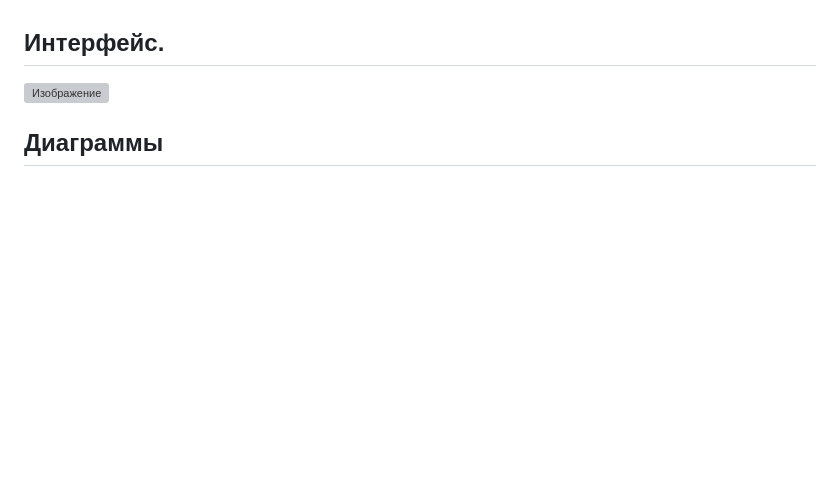
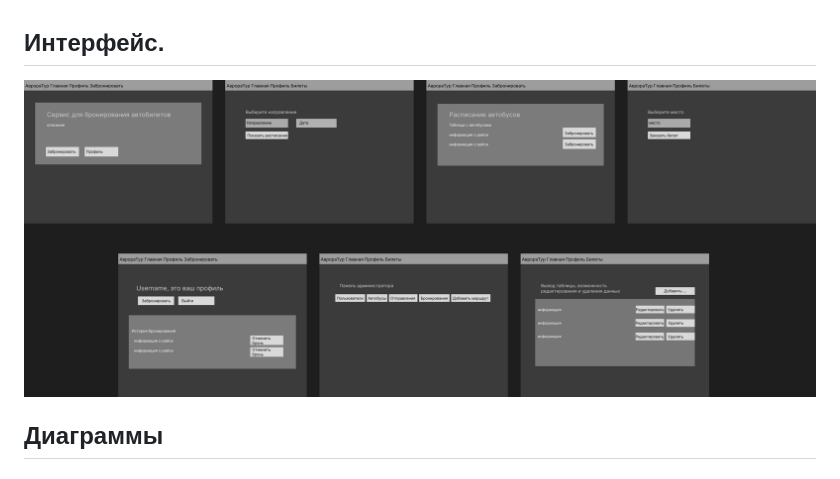
Before and after one commit to DarkAugustt/kursach, a Markdown page: README.md, the part around the change. GitHub-like rendering; blank space fills up the shorter version; grey boxes are pictures that could not be loaded.

```diff
--- a/README.md
+++ b/README.md
@@ -30,7 +30,7 @@
 4. Для просмотра данных об бронированиях администратор может перейти на соответствующую страницу.
 
 ## Интерфейс.
-![Изображение]()
+![Изображение](https://github.com/DarkAugustt/kursach/blob/main/Интерфейс.png)
 ## Диаграммы
 ## Архитектура системы
 ##### API сервера:
```
